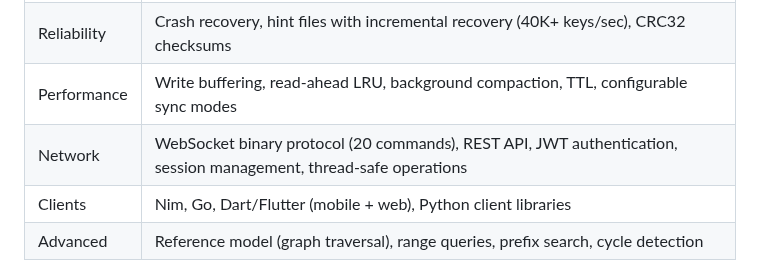
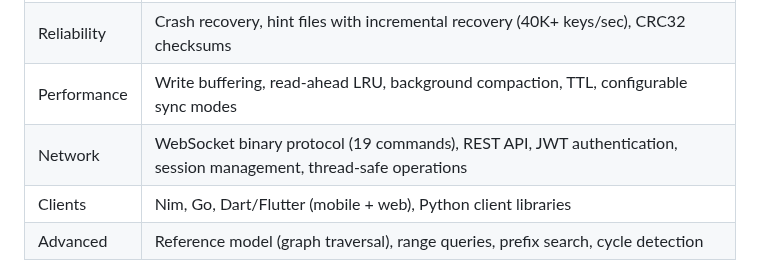
Before and after one commit to gokr/bitbarrel, a Markdown page: README.md, the part around the change. Drawn GitHub-style.

Commit message:
docs(readme): fix protocol command count to 19
Update feature table to show correct number of WebSocket protocol
commands (19, not 20).

🤖 Generated with [Claude Code](https://claude.com/claude-code)

Co-Authored-By: Claude Opus 4.5 <noreply@anthropic.com>

```diff
--- a/README.md
+++ b/README.md
@@ -201,7 +201,7 @@ BitBarrel packs a comprehensive set of features into a lightweight package:
 | Storage | Append‑only log, three index modes, compression (LZ4/Snappy), binary record encoding |
 | Reliability | Crash recovery, hint files with incremental recovery (40K+ keys/sec), CRC32 checksums |
 | Performance | Write buffering, read‑ahead LRU, background compaction, TTL, configurable sync modes |
-| Network | WebSocket binary protocol (20 commands), REST API, JWT authentication, session management, thread‑safe operations |
+| Network | WebSocket binary protocol (19 commands), REST API, JWT authentication, session management, thread‑safe operations |
 | Clients | Nim, Go, Dart/Flutter (mobile + web), Python client libraries |
 | Advanced | Reference model (graph traversal), range queries, prefix search, cycle detection |
 
```
